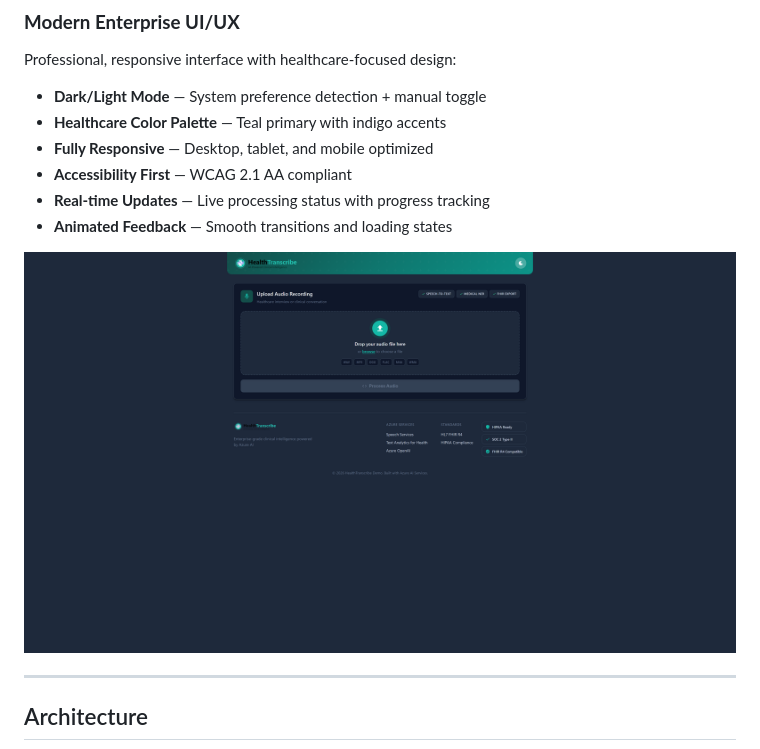
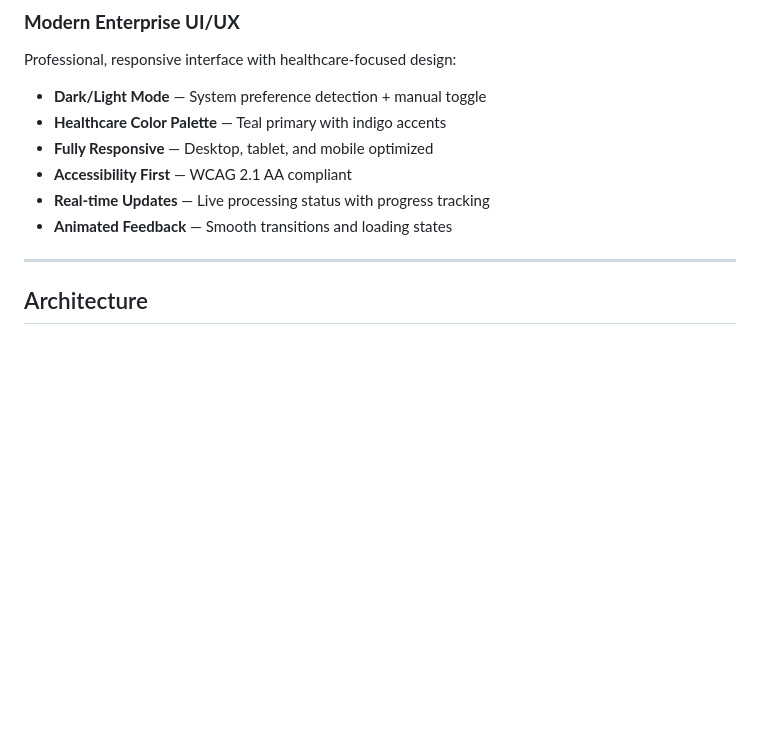
Before and after one commit to samueltauil/transcription-services-demo, a Markdown page: README.md, the part around the change. Drawn GitHub-style; blank space fills up the shorter version.

Commit message:
docs: Remove dark-mode screenshot from README

```diff
--- a/README.md
+++ b/README.md
@@ -99,8 +99,6 @@ Professional, responsive interface with healthcare-focused design:
 - **Accessibility First** — WCAG 2.1 AA compliant
 - **Real-time Updates** — Live processing status with progress tracking
 - **Animated Feedback** — Smooth transitions and loading states
-
-![Dark Mode](docs/dark-mode.png)
 
 ---
 
```
